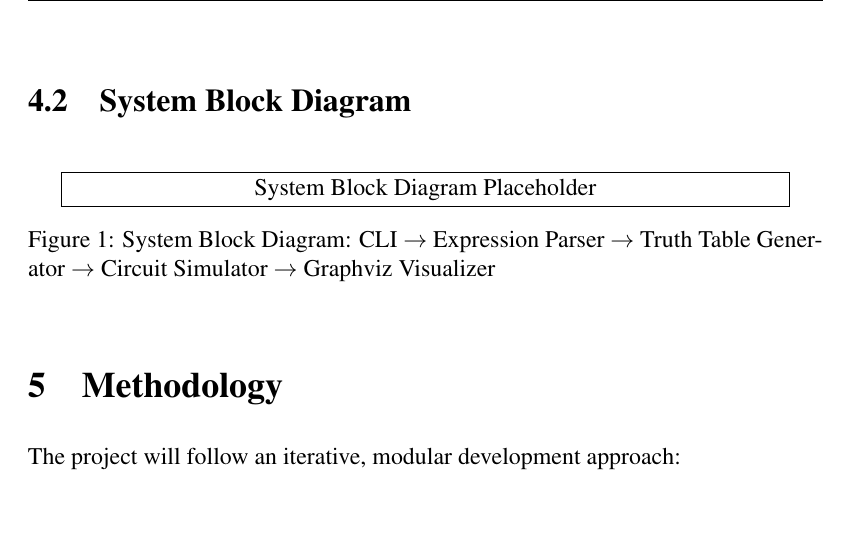
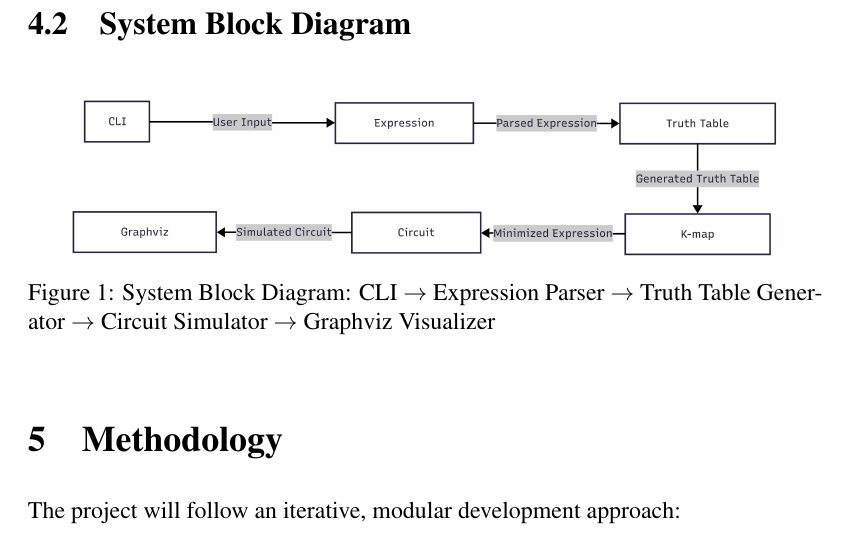
Before and after one commit to ECH3qELCKLsI1rH/digitalLogicSuiteProposal, a LaTeX document (main.tex, which reads sections/proposedSystem.tex): part of page 6 of 7, cut so that both start at the same text. Compiled offline with pdfLaTeX.

Commit message:
Added Block Diagram

```diff
--- a/sections/proposedSystem.tex
+++ b/sections/proposedSystem.tex
@@ -13,10 +13,9 @@ The suite consists of several core modules:
 \end{itemize}
 The suite is implemented using C++ OOP concepts, with each module encapsulated as a class or set of classes.
 
+
 \subsection{System Block Diagram}
 \begin{figure}[ht!]
     \centering
-    % Placeholder for system block diagram
-    % \includegraphics[width=0.9\textwidth]{images/system_block_diagram.png}
-    \fbox{\parbox{0.9\textwidth}{\centering System Block Diagram Placeholder}}
+    \includegraphics[width=0.9\textwidth]{images/inverted_C.png}
     \caption{System Block Diagram: CLI $\rightarrow$ Expression Parser $\rightarrow$ Truth Table Generator $\rightarrow$ Circuit Simulator $\rightarrow$ Graphviz Visualizer}
```
Also changed, not shown: images/inverted_C.png (added), main.pdf, sections/proposedSystem.tex (2 more changed lines), 5 other files.
